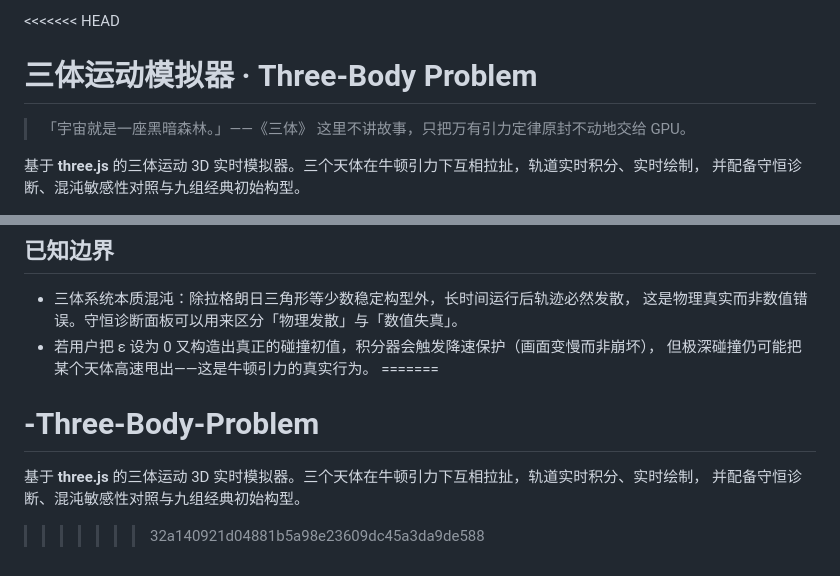
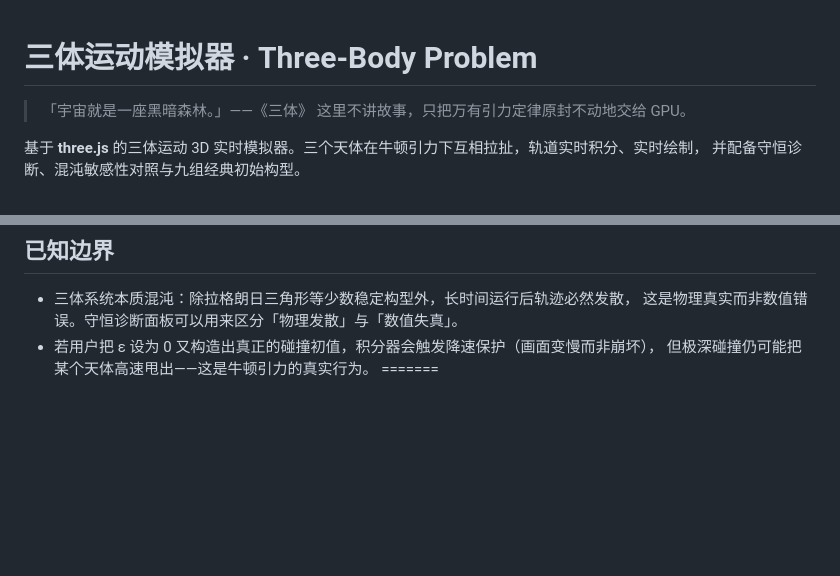
Before and after one commit to tange25/Three-Body-Problem, a Markdown page: README.md, 2 parts joined by grey strips. GitHub-like rendering; blank space fills up the shorter version.

Commit message:
修改readme

```diff
--- a/README.md
+++ b/README.md
@@ -1,4 +1,4 @@
-<<<<<<< HEAD
+
 # 三体运动模拟器 · Three-Body Problem
 
 > 「宇宙就是一座黑暗森林。」——《三体》
@@ -130,6 +130,3 @@ node scripts/verify-physics.mjs
 - 若用户把 ε 设为 0 又构造出真正的碰撞初值，积分器会触发降速保护（画面变慢而非崩坏），
   但极深碰撞仍可能把某个天体高速甩出——这是牛顿引力的真实行为。
 =======
-# -Three-Body-Problem
-基于 **three.js** 的三体运动 3D 实时模拟器。三个天体在牛顿引力下互相拉扯，轨道实时积分、实时绘制， 并配备守恒诊断、混沌敏感性对照与九组经典初始构型。
->>>>>>> 32a140921d04881b5a98e23609dc45a3da9de588
```
